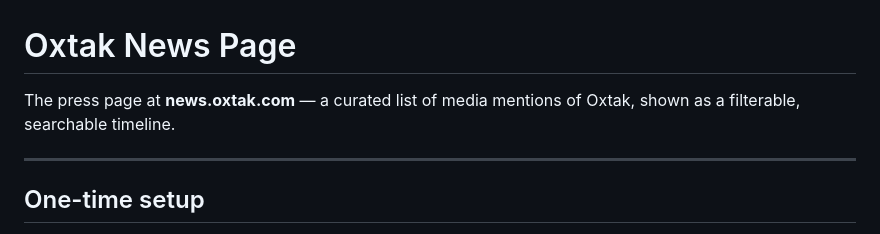
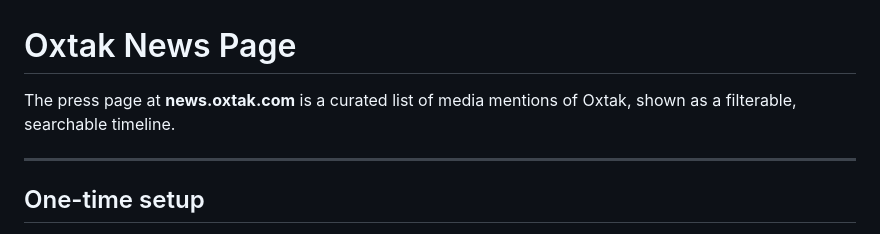
Before and after one commit to kwekyix/oxtak-news, a Markdown page: README.md, the part around the change. Rendered like a GitHub page.

Commit message:
updated readme again

```diff
--- a/README.md
+++ b/README.md
@@ -1,6 +1,6 @@
 # Oxtak News Page
 
-The press page at **news.oxtak.com** — a curated list of media mentions of Oxtak, shown as a filterable, searchable timeline.
+The press page at **news.oxtak.com** is a curated list of media mentions of Oxtak, shown as a filterable, searchable timeline.
 
 ---
 
```
